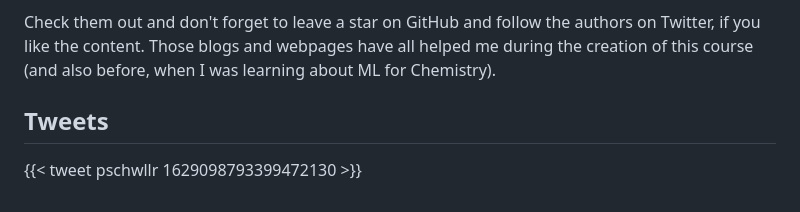
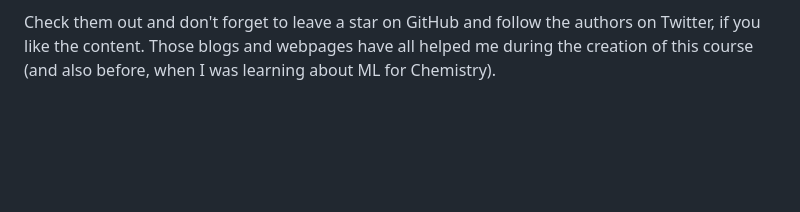
Before and after one commit to schwallergroup/ai4chem_course, a Markdown page: README.md, the part around the change. Rendered like a GitHub page; blank space fills up the shorter version.

Commit message:
remove tweets (not working)

```diff
--- a/README.md
+++ b/README.md
@@ -90,7 +90,3 @@ The cheminformatics and ML for chemistry have a lively open source community. He
 
 Check them out and don't forget to leave a star on GitHub and follow the authors on Twitter, if you like the content.
 Those blogs and webpages have all helped me during the creation of this course (and also before, when I was learning about ML for Chemistry).
-
-## Tweets
-
-{{< tweet pschwllr 1629098793399472130 >}}
```
